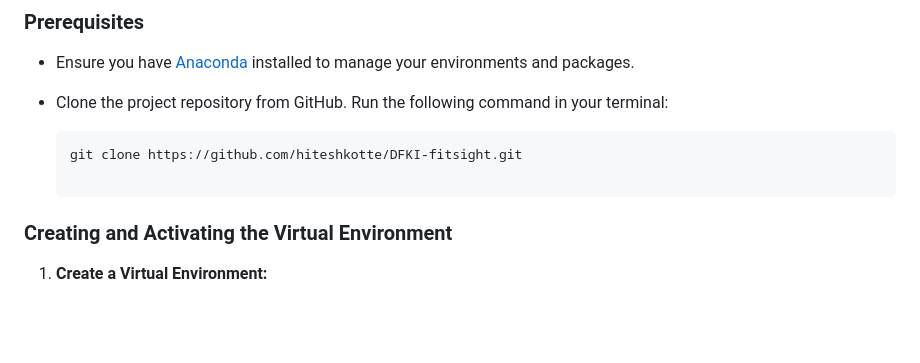
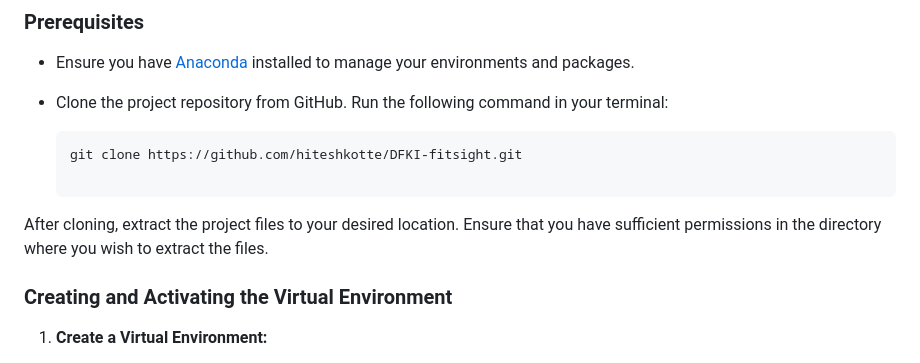
Before and after one commit to duongtrung/DFKI-fitsight, a Markdown page: README.md, the part around the change. GitHub-like rendering; blank space fills up the shorter version.

````diff
--- a/README.md
+++ b/README.md
@@ -28,6 +28,8 @@ https://github.com/hiteshkotte/MILeS_2023/assets/35593884/7835485c-a494-40b1-826
 - Clone the project repository from GitHub. Run the following command in your terminal:
   ```bash
   git clone https://github.com/hiteshkotte/DFKI-fitsight.git
+
+After cloning, extract the project files to your desired location. Ensure that you have sufficient permissions in the directory where you wish to extract the files.
 
 ### Creating and Activating the Virtual Environment
 
````
